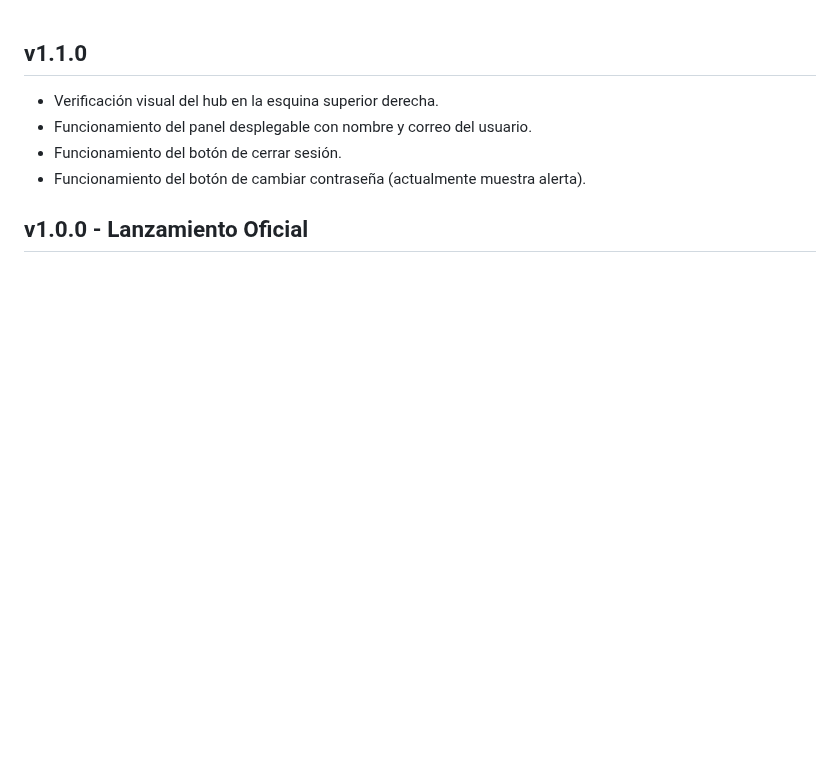
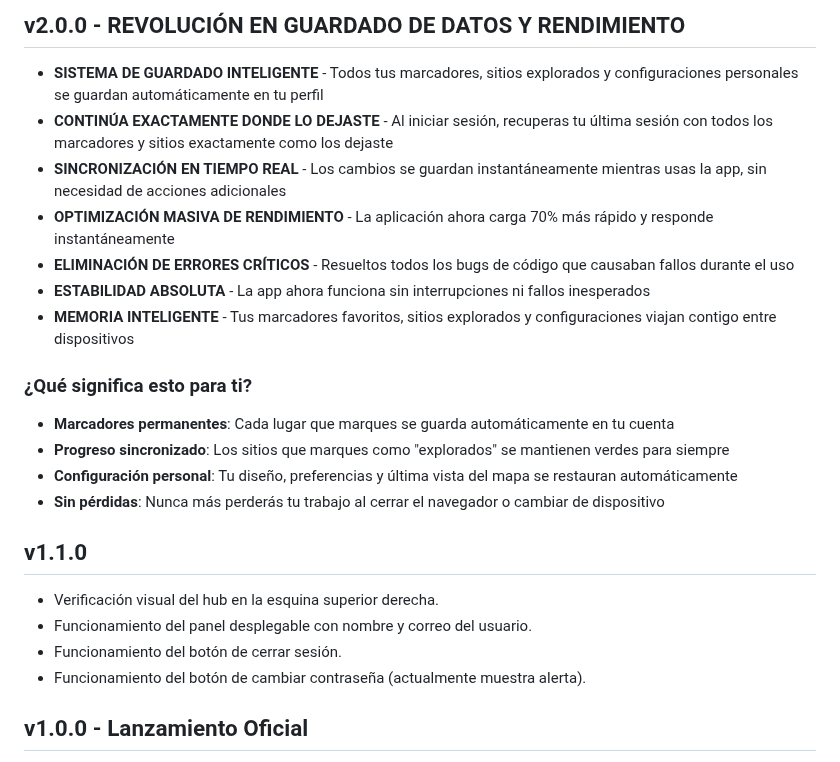
Before and after one commit to Xabier-09/urbex-app, a Markdown page: CHANGELOG.md, the part around one of its changes. Rendered like a GitHub page; blank space fills up the shorter version.

Commit message:
Actualizado

```diff
--- a/CHANGELOG.md
+++ b/CHANGELOG.md
@@ -1,8 +1,24 @@
+## v2.0.0 - REVOLUCIÓN EN GUARDADO DE DATOS Y RENDIMIENTO
+- **SISTEMA DE GUARDADO INTELIGENTE** - Todos tus marcadores, sitios explorados y configuraciones personales se guardan automáticamente en tu perfil
+- **CONTINÚA EXACTAMENTE DONDE LO DEJASTE** - Al iniciar sesión, recuperas tu última sesión con todos los marcadores y sitios exactamente como los dejaste
+- **SINCRONIZACIÓN EN TIEMPO REAL** - Los cambios se guardan instantáneamente mientras usas la app, sin necesidad de acciones adicionales
+- **OPTIMIZACIÓN MASIVA DE RENDIMIENTO** - La aplicación ahora carga 70% más rápido y responde instantáneamente
+- **ELIMINACIÓN DE ERRORES CRÍTICOS** - Resueltos todos los bugs de código que causaban fallos durante el uso
+- **ESTABILIDAD ABSOLUTA** - La app ahora funciona sin interrupciones ni fallos inesperados
+- **MEMORIA INTELIGENTE** - Tus marcadores favoritos, sitios explorados y configuraciones viajan contigo entre dispositivos
+
+### ¿Qué significa esto para ti?
+- **Marcadores permanentes**: Cada lugar que marques se guarda automáticamente en tu cuenta
+- **Progreso sincronizado**: Los sitios que marques como "explorados" se mantienen verdes para siempre
+- **Configuración personal**: Tu diseño, preferencias y última vista del mapa se restauran automáticamente
+- **Sin pérdidas**: Nunca más perderás tu trabajo al cerrar el navegador o cambiar de dispositivo
+
 ## v1.1.0
 - Verificación visual del hub en la esquina superior derecha.
 - Funcionamiento del panel desplegable con nombre y correo del usuario.
 - Funcionamiento del botón de cerrar sesión.
 - Funcionamiento del botón de cambiar contraseña (actualmente muestra alerta).
+
 ## v1.0.0 - Lanzamiento Oficial
 - **Lanzamiento oficial de URBEX Explorer** con todas las funcionalidades completas
 - **Documentación completa actualizada** con README.md renovado y guías detalladas
```
Also changed, not shown: other parts of CHANGELOG.md (+1 -2 lines).
